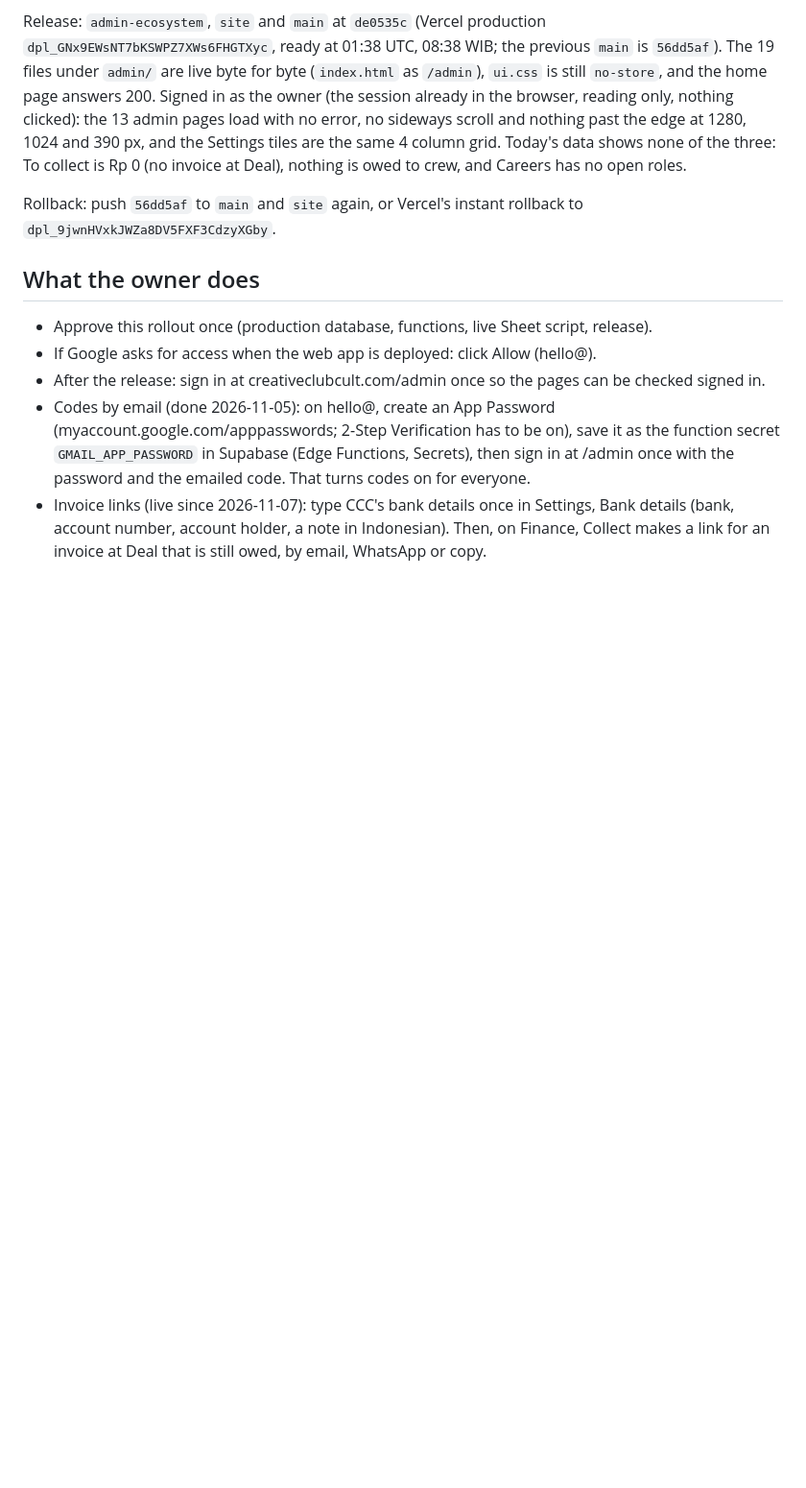
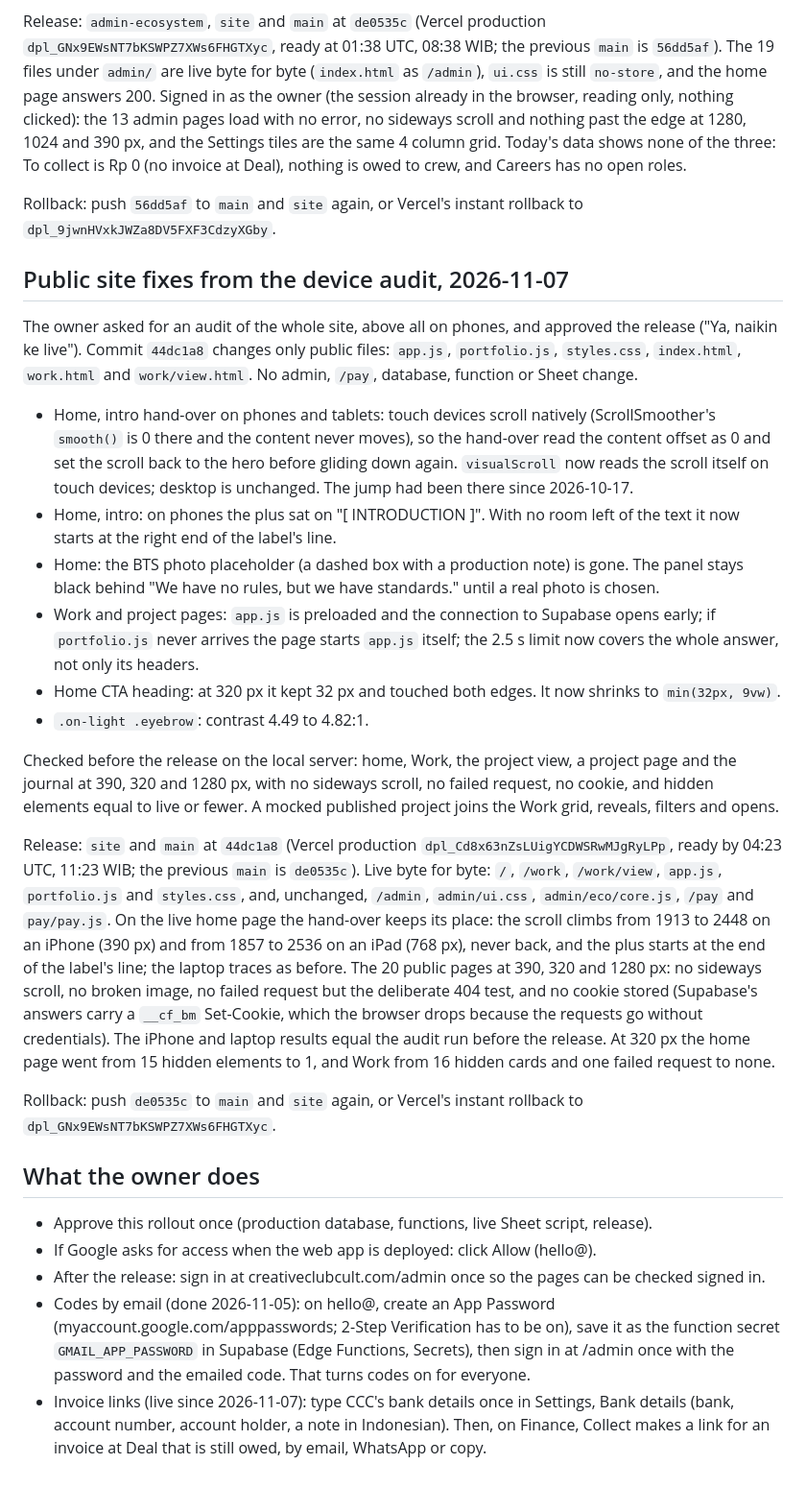
Before and after one commit to creativeclubcult/creativeclubcult, a Markdown page: ops/PRODUCTION.md, the part around the change. Shown at 96% size. GitHub-like rendering; blank space fills up the shorter version.

Commit message:
Production notes: site fixes live at 44dc1a8
Records the public site release from the device audit: what changed, the checks before and after,
the Vercel deployment and the rollback to de0535c.

Co-Authored-By: Claude Opus 5.5 <noreply@anthropic.com>

```diff
--- a/ops/PRODUCTION.md
+++ b/ops/PRODUCTION.md
@@ -151,6 +151,23 @@ Release: `admin-ecosystem`, `site` and `main` at `de0535c` (Vercel production `d
 
 Rollback: push `56dd5af` to `main` and `site` again, or Vercel's instant rollback to `dpl_9jwnHVxkJWZa8DV5FXF3CdzyXGby`.
 
+## Public site fixes from the device audit, 2026-11-07
+
+The owner asked for an audit of the whole site, above all on phones, and approved the release ("Ya, naikin ke live"). Commit `44dc1a8` changes only public files: `app.js`, `portfolio.js`, `styles.css`, `index.html`, `work.html` and `work/view.html`. No admin, `/pay`, database, function or Sheet change.
+
+- Home, intro hand-over on phones and tablets: touch devices scroll natively (ScrollSmoother's `smooth()` is 0 there and the content never moves), so the hand-over read the content offset as 0 and set the scroll back to the hero before gliding down again. `visualScroll` now reads the scroll itself on touch devices; desktop is unchanged. The jump had been there since 2026-10-17.
+- Home, intro: on phones the plus sat on "[ INTRODUCTION ]". With no room left of the text it now starts at the right end of the label's line.
+- Home: the BTS photo placeholder (a dashed box with a production note) is gone. The panel stays black behind "We have no rules, but we have standards." until a real photo is chosen.
+- Work and project pages: `app.js` is preloaded and the connection to Supabase opens early; if `portfolio.js` never arrives the page starts `app.js` itself; the 2.5 s limit now covers the whole answer, not only its headers.
+- Home CTA heading: at 320 px it kept 32 px and touched both edges. It now shrinks to `min(32px, 9vw)`.
+- `.on-light .eyebrow`: contrast 4.49 to 4.82:1.
+
+Checked before the release on the local server: home, Work, the project view, a project page and the journal at 390, 320 and 1280 px, with no sideways scroll, no failed request, no cookie, and hidden elements equal to live or fewer. A mocked published project joins the Work grid, reveals, filters and opens.
+
+Release: `site` and `main` at `44dc1a8` (Vercel production `dpl_Cd8x63nZsLUigYCDWSRwMJgRyLPp`, ready by 04:23 UTC, 11:23 WIB; the previous `main` is `de0535c`). Live byte for byte: `/`, `/work`, `/work/view`, `app.js`, `portfolio.js` and `styles.css`, and, unchanged, `/admin`, `admin/ui.css`, `admin/eco/core.js`, `/pay` and `pay/pay.js`. On the live home page the hand-over keeps its place: the scroll climbs from 1913 to 2448 on an iPhone (390 px) and from 1857 to 2536 on an iPad (768 px), never back, and the plus starts at the end of the label's line; the laptop traces as before. The 20 public pages at 390, 320 and 1280 px: no sideways scroll, no broken image, no failed request but the deliberate 404 test, and no cookie stored (Supabase's answers carry a `__cf_bm` Set-Cookie, which the browser drops because the requests go without credentials). The iPhone and laptop results equal the audit run before the release. At 320 px the home page went from 15 hidden elements to 1, and Work from 16 hidden cards and one failed request to none.
+
+Rollback: push `de0535c` to `main` and `site` again, or Vercel's instant rollback to `dpl_GNx9EWsNT7bKSWPZ7XWs6FHGTXyc`.
+
 ## What the owner does
 
 - Approve this rollout once (production database, functions, live Sheet script, release).
```
